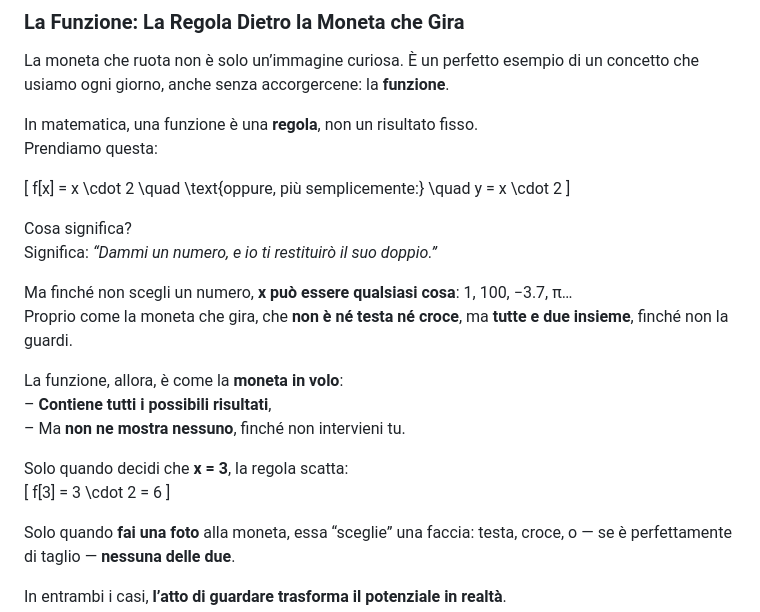
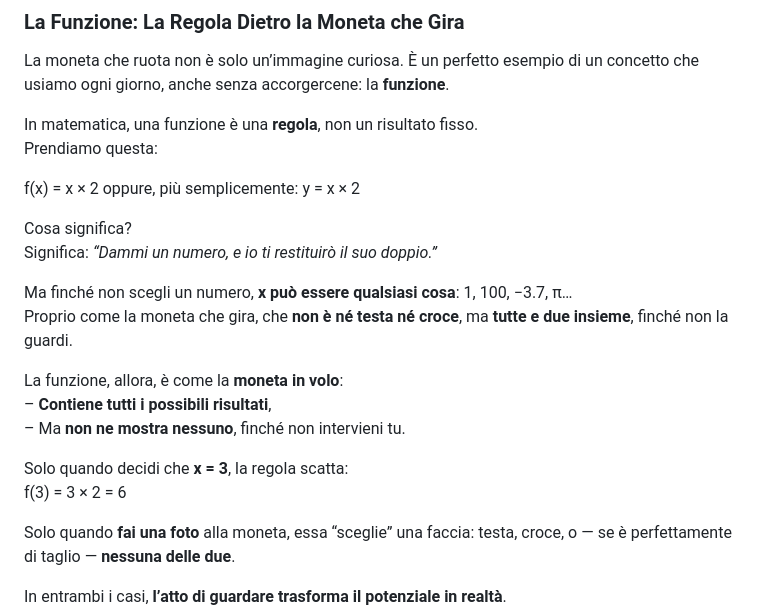
Before and after one commit to SapriZero/cosmo, a Markdown page: docs/quantoBasic.md, the part around the change. Drawn GitHub-style.

```diff
--- a/docs/quantoBasic.md
+++ b/docs/quantoBasic.md
@@ -39,9 +39,7 @@ La moneta che ruota non è solo un’immagine curiosa. È un perfetto esempio di
 In matematica, una funzione è una **regola**, non un risultato fisso.
 Prendiamo questa:
 
-\[
-f[x] = x \cdot 2 \quad \text{oppure, più semplicemente:} \quad y = x \cdot 2
-\]
+f(x) = x × 2    oppure, più semplicemente:    y = x × 2
 
 Cosa significa?
 Significa: *“Dammi un numero, e io ti restituirò il suo doppio.”*
@@ -54,9 +52,7 @@ La funzione, allora, è come la **moneta in volo**:
 – Ma **non ne mostra nessuno**, finché non intervieni tu.
 
 Solo quando decidi che **x = 3**, la regola scatta:
-\[
-f[3] = 3 \cdot 2 = 6
-\]
+f(3) = 3 × 2 = 6
 
 Solo quando **fai una foto** alla moneta, essa “sceglie” una faccia: testa, croce, o — se è perfettamente di taglio — **nessuna delle due**.
 
```
